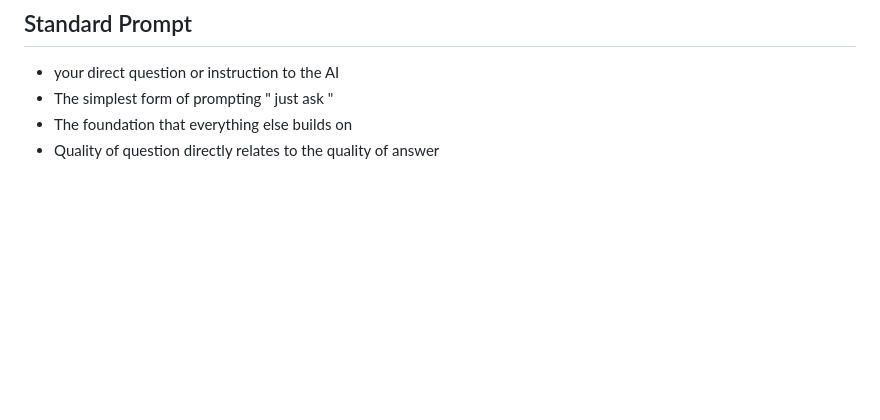
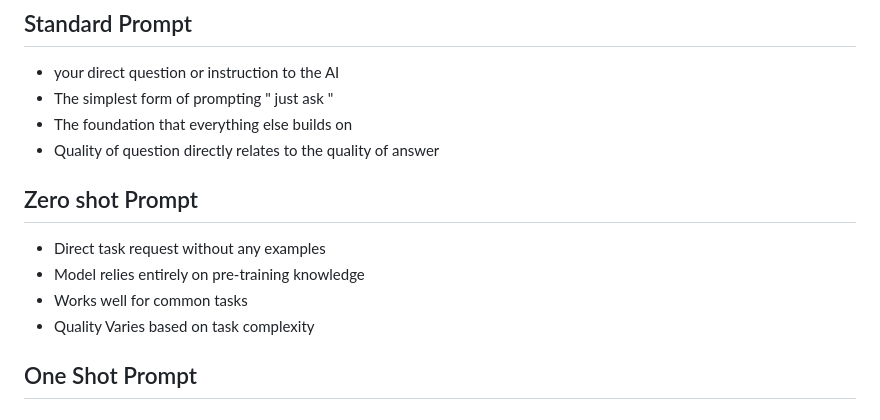
Before and after one commit to MarioMonir/prompt-engineering, a Markdown page: README.md, the part around the change. Drawn GitHub-style; blank space fills up the shorter version.

Commit message:
Expand README.md with new sections on Zero Shot and One Shot prompting techniques, detailing their definitions and effectiveness in task execution.

```diff
--- a/README.md
+++ b/README.md
@@ -101,3 +101,13 @@ LLMs learn patterns, relationships, and knowledge from their training data, allo
  - The simplest form of prompting " just ask "
  - The foundation that everything else builds on
  - Quality of question directly relates to the quality of answer
+
+
+ ## Zero shot Prompt
+ - Direct task request without any examples
+ - Model relies entirely on pre-training knowledge
+ - Works well for common tasks
+ - Quality Varies based on task complexity
+
+ ## One Shot Prompt
+ -
```
